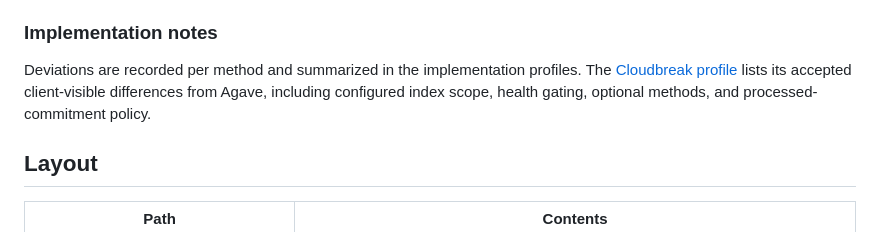
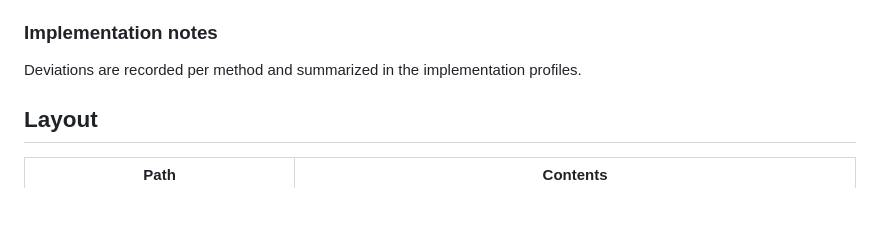
Before and after one commit to solana-rpc/specs, a Markdown page: README.md, the part around the change. Rendered like a GitHub page; blank space fills up the shorter version.

```diff
--- a/README.md
+++ b/README.md
@@ -10,7 +10,7 @@ are NOT specced here — they enter the standard via the RFC process
 
 ### Implementation notes
 
-Deviations are recorded per method and summarized in the implementation profiles. The [Cloudbreak profile](implementations/cloudbreak.md) lists its accepted client-visible differences from Agave, including configured index scope, health gating, optional methods, and processed-commitment policy.
+Deviations are recorded per method and summarized in the implementation profiles.
 
 ## Layout
 
```
